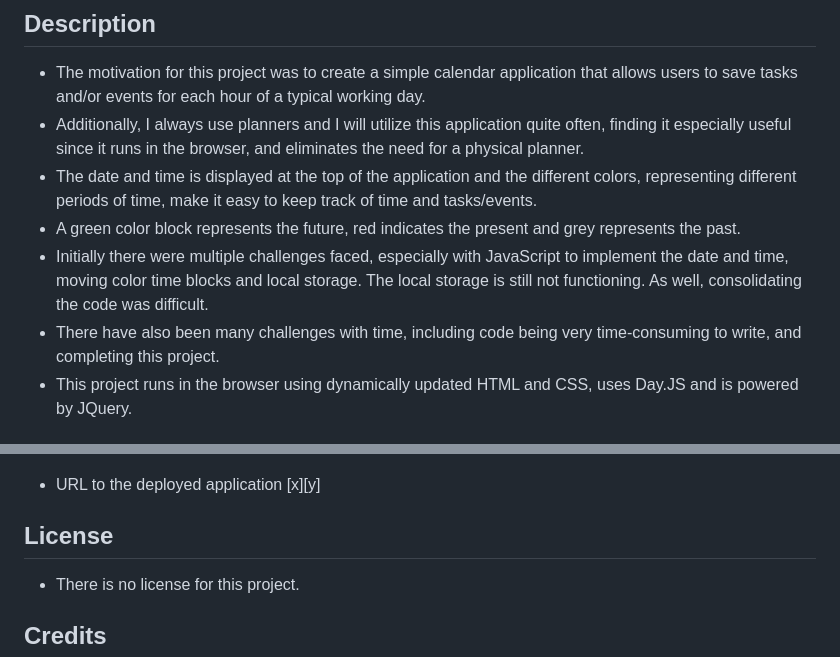
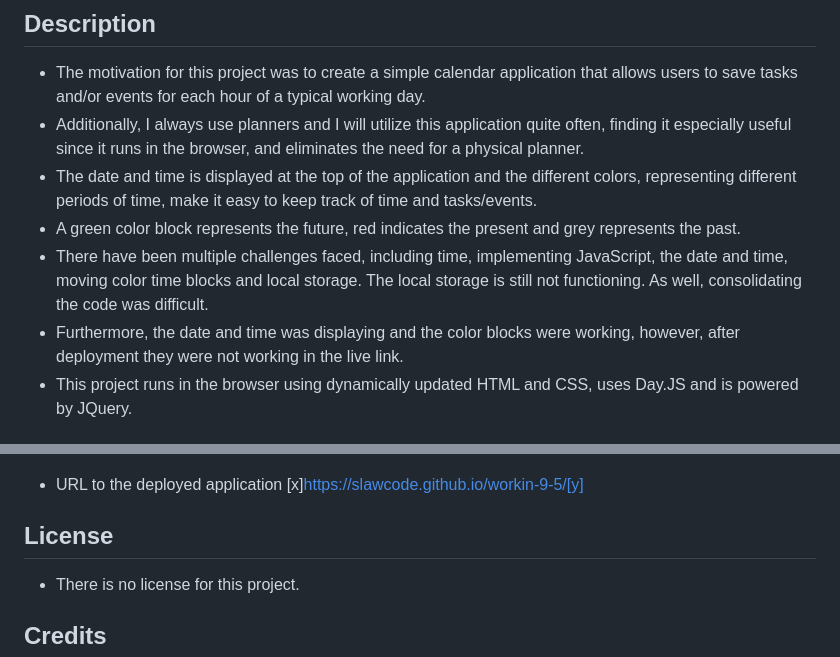
Before and after one commit to slawcode/workin-9-5, a Markdown page: README.md, 2 parts joined by grey strips. Rendered like a GitHub page.

```diff
--- a/README.md
+++ b/README.md
@@ -6,8 +6,8 @@ A calendar application for a typical 9 am to 5 pm working day.
 - Additionally, I always use planners and I will utilize this application quite often, finding it especially useful since it runs in the browser, and eliminates the need for a physical planner.
 - The date and time is displayed at the top of the application and the different colors, representing different periods of time, make it easy to keep track of time and tasks/events.
 - A green color block represents the future, red indicates the present and grey represents the past.
-- Initially there were multiple challenges faced, especially with JavaScript to implement the date and time, moving color time blocks and local storage. The local storage is still not functioning. As well, consolidating the code was difficult.
-- There have also been many challenges with time, including code being very time-consuming to write, and completing this project.
+- There have been multiple challenges faced, including time, implementing JavaScript, the date and time, moving color time blocks and local storage. The local storage is still not functioning. As well, consolidating the code was difficult.
+- Furthermore, the date and time was displaying and the color blocks were working, however, after deployment they were not working in the live link.
 - This project runs in the browser using dynamically updated HTML and CSS, uses Day.JS and is powered by JQuery.
 
 ## Usage
@@ -21,7 +21,7 @@ A calendar application for a typical 9 am to 5 pm working day.
 ![Image of work day scheduler in browser showing 10 am to 5 pm grey colour blocks](.//Assets/images/screenshot2.png)
 
 - URL to the deployed application
-[x][y]
+[x]https://slawcode.github.io/workin-9-5/[y]
 
 ## License
 - There is no license for this project.
```
